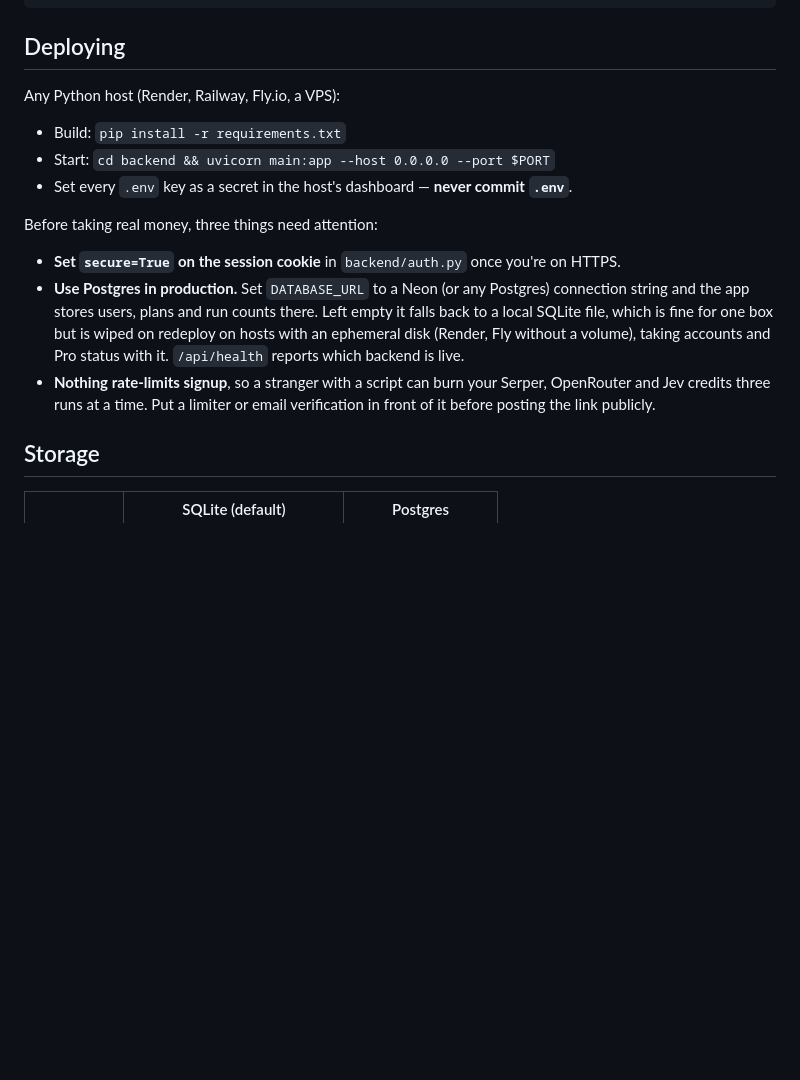
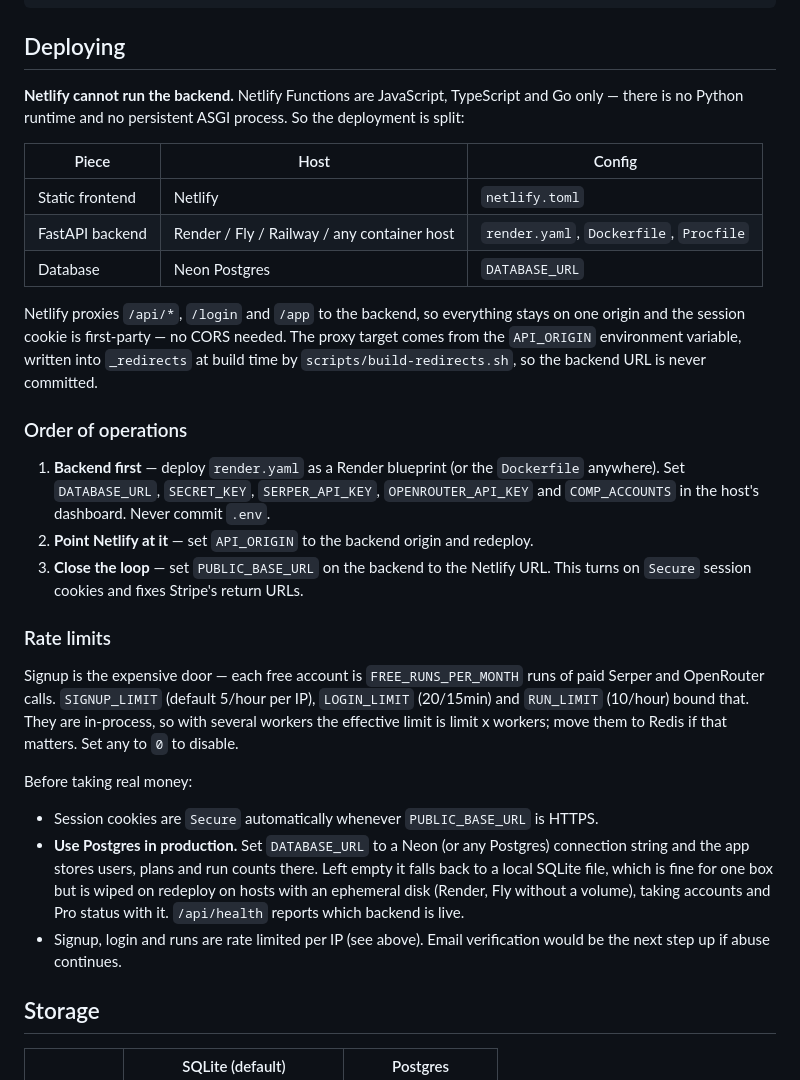
Before and after one commit to Pranav252005/LinkedinClassifier, a Markdown page: README.md, the part around the change. Rendered like a GitHub page; blank space fills up the shorter version.

Commit message:
Document the split deployment and rate limits
Co-Authored-By: Claude Opus 5 <noreply@anthropic.com>

```diff
--- a/README.md
+++ b/README.md
@@ -153,23 +153,48 @@ frontend/
 
 ## Deploying
 
-Any Python host (Render, Railway, Fly.io, a VPS):
+**Netlify cannot run the backend.** Netlify Functions are JavaScript, TypeScript and
+Go only — there is no Python runtime and no persistent ASGI process. So the deployment
+is split:
 
-- Build: `pip install -r requirements.txt`
-- Start: `cd backend && uvicorn main:app --host 0.0.0.0 --port $PORT`
-- Set every `.env` key as a secret in the host's dashboard — **never commit `.env`**.
+| Piece | Host | Config |
+| --- | --- | --- |
+| Static frontend | Netlify | `netlify.toml` |
+| FastAPI backend | Render / Fly / Railway / any container host | `render.yaml`, `Dockerfile`, `Procfile` |
+| Database | Neon Postgres | `DATABASE_URL` |
 
-Before taking real money, three things need attention:
+Netlify proxies `/api/*`, `/login` and `/app` to the backend, so everything stays on
+one origin and the session cookie is first-party — no CORS needed. The proxy target
+comes from the `API_ORIGIN` environment variable, written into `_redirects` at build
+time by `scripts/build-redirects.sh`, so the backend URL is never committed.
 
-- **Set `secure=True` on the session cookie** in `backend/auth.py` once you're on HTTPS.
+### Order of operations
+
+1. **Backend first** — deploy `render.yaml` as a Render blueprint (or the `Dockerfile`
+   anywhere). Set `DATABASE_URL`, `SECRET_KEY`, `SERPER_API_KEY`, `OPENROUTER_API_KEY`
+   and `COMP_ACCOUNTS` in the host's dashboard. Never commit `.env`.
+2. **Point Netlify at it** — set `API_ORIGIN` to the backend origin and redeploy.
+3. **Close the loop** — set `PUBLIC_BASE_URL` on the backend to the Netlify URL. This
+   turns on `Secure` session cookies and fixes Stripe's return URLs.
+
+### Rate limits
+
+Signup is the expensive door — each free account is `FREE_RUNS_PER_MONTH` runs of paid
+Serper and OpenRouter calls. `SIGNUP_LIMIT` (default 5/hour per IP), `LOGIN_LIMIT`
+(20/15min) and `RUN_LIMIT` (10/hour) bound that. They are in-process, so with several
+workers the effective limit is limit x workers; move them to Redis if that matters.
+Set any to `0` to disable.
+
+Before taking real money:
+
+- Session cookies are `Secure` automatically whenever `PUBLIC_BASE_URL` is HTTPS.
 - **Use Postgres in production.** Set `DATABASE_URL` to a Neon (or any Postgres)
   connection string and the app stores users, plans and run counts there. Left empty it
   falls back to a local SQLite file, which is fine for one box but is wiped on redeploy
   on hosts with an ephemeral disk (Render, Fly without a volume), taking accounts and
   Pro status with it. `/api/health` reports which backend is live.
-- **Nothing rate-limits signup**, so a stranger with a script can burn your Serper,
-  OpenRouter and Jev credits three runs at a time. Put a limiter or email verification in
-  front of it before posting the link publicly.
+- Signup, login and runs are rate limited per IP (see above). Email verification would
+  be the next step up if abuse continues.
 
 ## Storage
 
```
